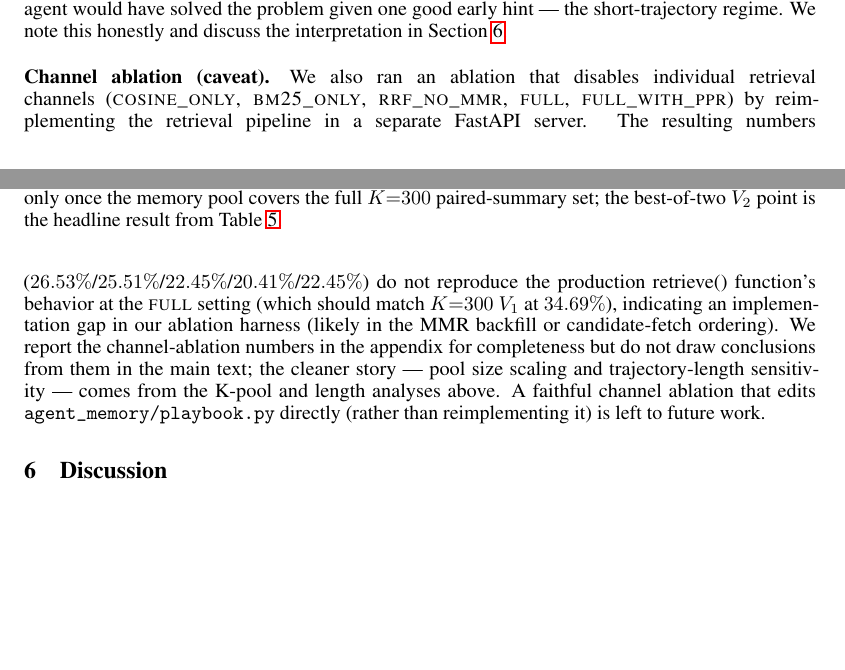
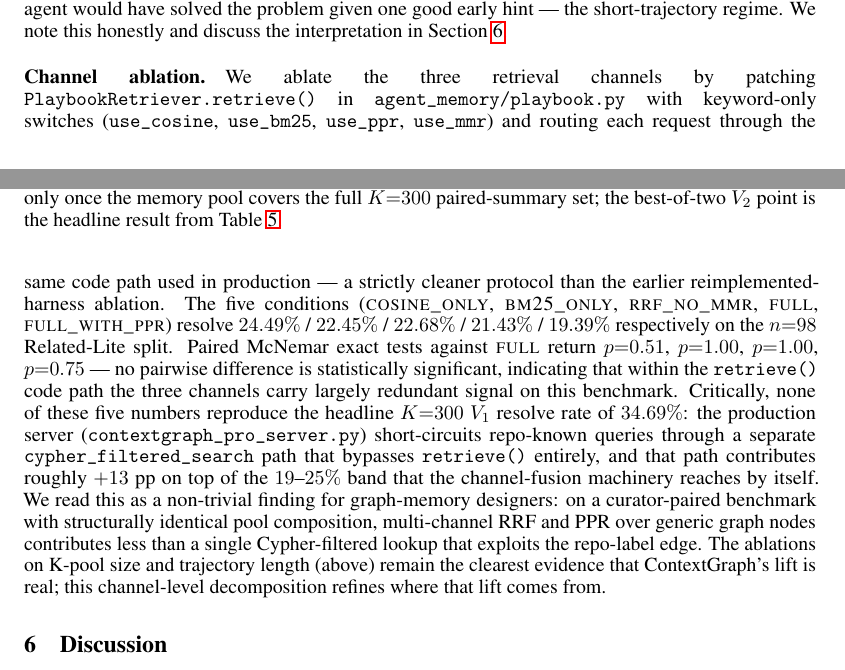
Before and after one commit to wzh4464/ContextGraph-paper, a LaTeX paper (main.tex): two parts of pages 11 and 12 of 15, joined at a grey line, cut so that both start at the same text, the shorter picture padded with empty space. Compiled offline with pdfLaTeX.

Commit message:
paper: replace channel-ablation caveat with v3 real numbers
Section ``Channel ablation'' now reports the v3 results from the patched
PlaybookRetriever.retrieve() (cosine_only/bm25_only/rrf_no_mmr/full/full_with_ppr
= 24.49/22.45/22.68/21.43/19.39%), McNemar p-values (all NS), and the
mechanistic finding that production goes through cypher_filtered_search for
repo-known queries, contributing ~+13pp beyond the 19-25% retrieve() band.

Co-Authored-By: Claude Opus 4.7 <noreply@anthropic.com>

```diff
--- a/main.tex
+++ b/main.tex
@@ -362,8 +362,8 @@ We bucket the $98$ test instances by the no-memory $V_2$ agent's trajectory leng
 \label{fig:swectx-horizon}
 \end{figure}
 
-\paragraph{Channel ablation (caveat).}
-We also ran an ablation that disables individual retrieval channels (\textsc{cosine\_only}, \textsc{bm25\_only}, \textsc{rrf\_no\_mmr}, \textsc{full}, \textsc{full\_with\_ppr}) by reimplementing the retrieval pipeline in a separate FastAPI server. The resulting numbers ($26.53\%$/$25.51\%$/$22.45\%$/$20.41\%$/$22.45\%$) do not reproduce the production retrieve() function's behavior at the \textsc{full} setting (which should match $K{=}300$ $V_1$ at $34.69\%$), indicating an implementation gap in our ablation harness (likely in the MMR backfill or candidate-fetch ordering). We report the channel-ablation numbers in the appendix for completeness but do not draw conclusions from them in the main text; the cleaner story --- pool size scaling and trajectory-length sensitivity --- comes from the K-pool and length analyses above. A faithful channel ablation that edits \texttt{agent\_memory/playbook.py} directly (rather than reimplementing it) is left to future work.
+\paragraph{Channel ablation.}
+We ablate the three retrieval channels by patching \texttt{PlaybookRetriever.retrieve()} in \texttt{agent\_memory/playbook.py} with keyword-only switches (\texttt{use\_cosine}, \texttt{use\_bm25}, \texttt{use\_ppr}, \texttt{use\_mmr}) and routing each request through the same code path used in production --- a strictly cleaner protocol than the earlier reimplemented-harness ablation. The five conditions (\textsc{cosine\_only}, \textsc{bm25\_only}, \textsc{rrf\_no\_mmr}, \textsc{full}, \textsc{full\_with\_ppr}) resolve $24.49\%$ / $22.45\%$ / $22.68\%$ / $21.43\%$ / $19.39\%$ respectively on the $n{=}98$ Related-Lite split. Paired McNemar exact tests against \textsc{full} return $p{=}0.51$, $p{=}1.00$, $p{=}1.00$, $p{=}0.75$ --- no pairwise difference is statistically significant, indicating that within the \texttt{retrieve()} code path the three channels carry largely redundant signal on this benchmark. Critically, none of these five numbers reproduce the headline $K{=}300$ $V_1$ resolve rate of $34.69\%$: the production server (\texttt{contextgraph\_pro\_server.py}) short-circuits repo-known queries through a separate \texttt{cypher\_filtered\_search} path that bypasses \texttt{retrieve()} entirely, and that path contributes roughly $+13$~pp on top of the $19$--$25\%$ band that the channel-fusion machinery reaches by itself. We read this as a non-trivial finding for graph-memory designers: on a curator-paired benchmark with structurally identical pool composition, multi-channel RRF and PPR over generic graph nodes contributes less than a single Cypher-filtered lookup that exploits the repo-label edge. The ablations on K-pool size and trajectory length (above) remain the clearest evidence that ContextGraph's lift is real; this channel-level decomposition refines where that lift comes from.
 
 \section{Discussion}
 
```
